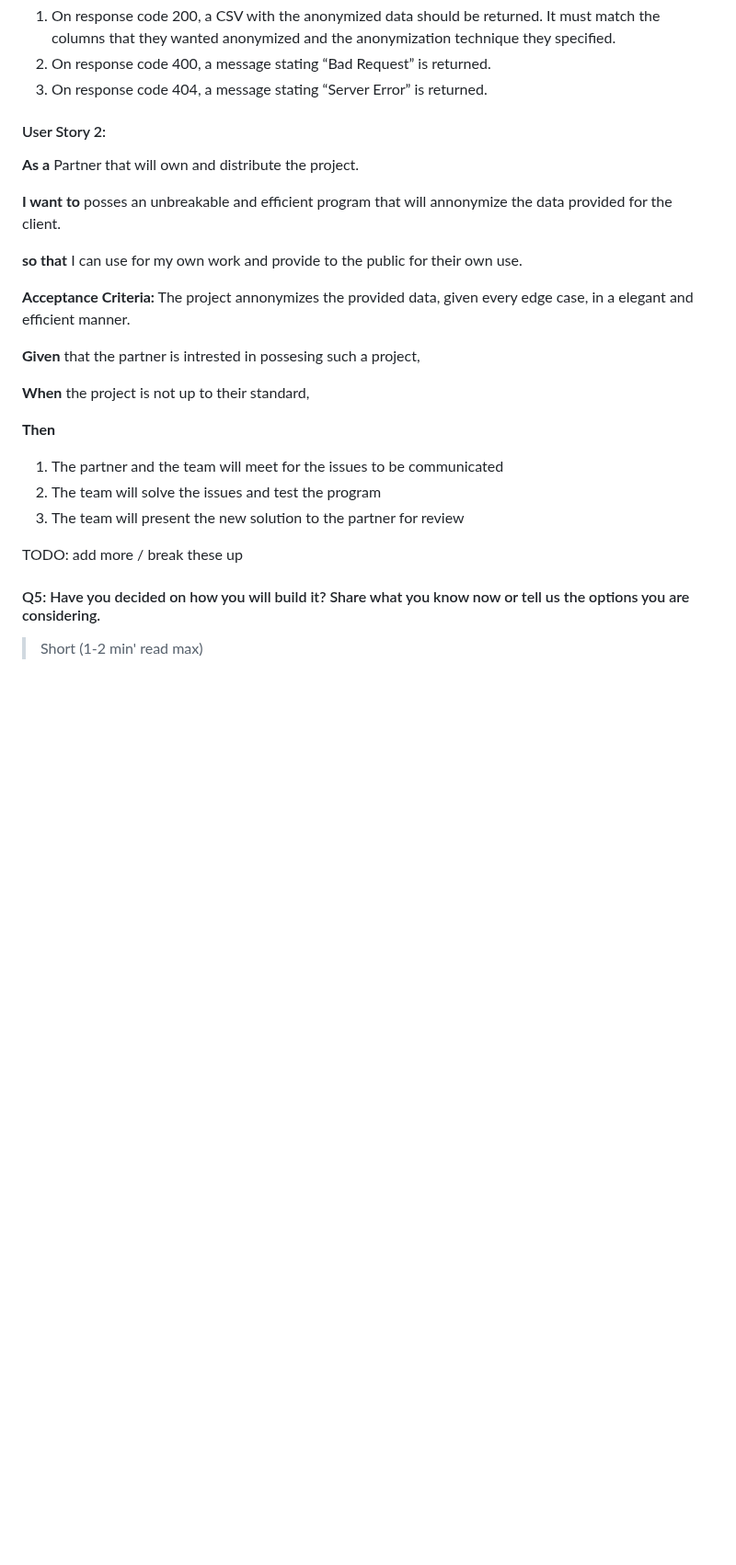
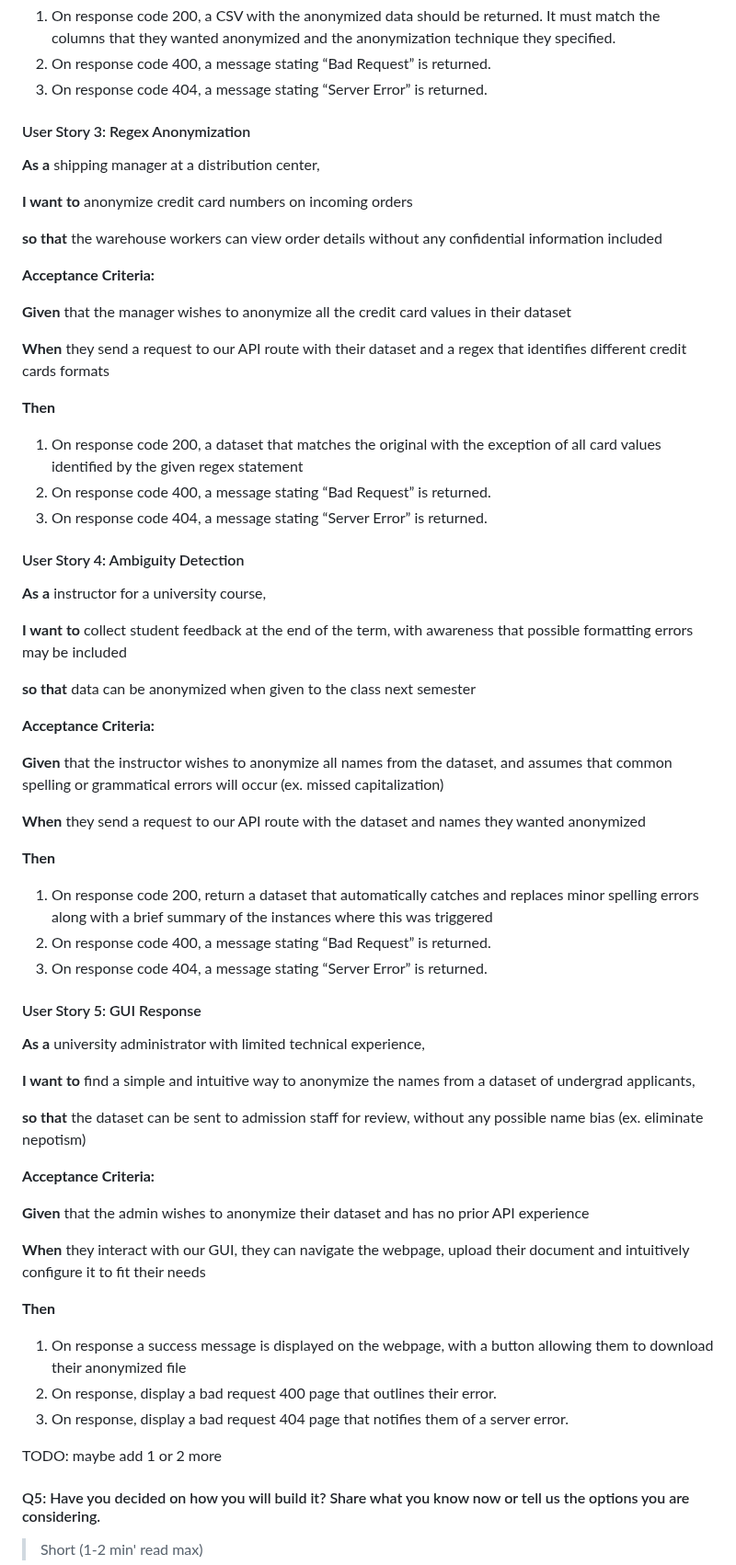
Before and after one commit to rafeerahman/Anonymizer, a Markdown page: deliverable-1/planning.md, the part around one of its changes. Shown at 92% size. Drawn GitHub-style; blank space fills up the shorter version.

Commit message:
added user stories

```diff
--- a/deliverable-1/planning.md
+++ b/deliverable-1/planning.md
@@ -115,25 +129,64 @@ By providing flexible anonymization methods, we will support our project partner
 2.  On response code 400, a message stating “Bad Request” is returned.
 3.  On response code 404, a message stating “Server Error” is returned.
 
-#### User Story 2:
- **As a** Partner that will own and distribute the project.
+#### User Story 3: Regex Anonymization
 
- **I want to** posses an unbreakable and efficient program that will annonymize the data provided for the client.
+**As a** shipping manager at a distribution center,
 
- **so that** I can use for my own work and provide to the public for their own use.
+**I want to** anonymize credit card numbers on incoming orders
 
-**Acceptance Criteria:** The project annonymizes the provided data, given every edge case, in a elegant and efficient manner.
+**so that** the warehouse workers can view order details without any confidential information included
 
-**Given** that the partner is intrested in possesing such a project,
+ **Acceptance Criteria:**
 
-**When** the project is not up to their standard,
+**Given** that the manager wishes to anonymize all the credit card values in their dataset
+
+**When** they send a request to our API route with their dataset and a regex that identifies different credit cards formats
 
 **Then**
-1. The partner and the team will meet for the issues to be communicated
-2. The team will solve the issues and test the program
-3. The team will present the new solution to the partner for review
+1.  On response code 200, a dataset that matches the original with the exception of all card values identified by the given regex statement
+2.  On response code 400, a message stating “Bad Request” is returned.
+3.  On response code 404, a message stating “Server Error” is returned.
 
-TODO: add more / break these up
+#### User Story 4: Ambiguity Detection
+
+**As a** instructor for a university course,
+
+**I want to** collect student feedback at the end of the term, with awareness that possible formatting errors may be included
+
+**so that** data can be anonymized when given to the class next semester
+
+ **Acceptance Criteria:**
+
+**Given** that the instructor wishes to anonymize all names from the dataset, and assumes that common spelling or grammatical errors will occur (ex. missed capitalization)
+
+**When** they send a request to our API route with the dataset and names they wanted anonymized
+
+**Then**
+1.  On response code 200, return a dataset that automatically catches and replaces minor spelling errors along with a brief summary of the instances where this was triggered
+2.  On response code 400, a message stating “Bad Request” is returned.
+3.  On response code 404, a message stating “Server Error” is returned.
+
+#### User Story 5: GUI Response
+
+**As a** university administrator with limited technical experience,
+
+**I want to** find a simple and intuitive way to anonymize the names from a dataset of undergrad applicants,
+
+**so that** the dataset can be sent to admission staff for review, without any possible name bias (ex. eliminate nepotism)
+
+**Acceptance Criteria:**
+
+**Given** that the admin wishes to anonymize their dataset and has no prior API experience
+
+**When** they interact with our GUI, they can navigate the webpage, upload their document and intuitively configure it to fit their needs
+
+**Then**
+1.  On response a success message is displayed on the webpage, with a button allowing them to download their anonymized file
+2.  On response, display a bad request 400 page that outlines their error.
+3.  On response, display a bad request 404 page that notifies them of a server error.
+
+TODO: maybe add 1 or 2 more
 
 #### Q5: Have you decided on how you will build it? Share what you know now or tell us the options you are considering.
 
```
Also changed, not shown: other parts of deliverable-1/planning.md (+19 -5 lines).
